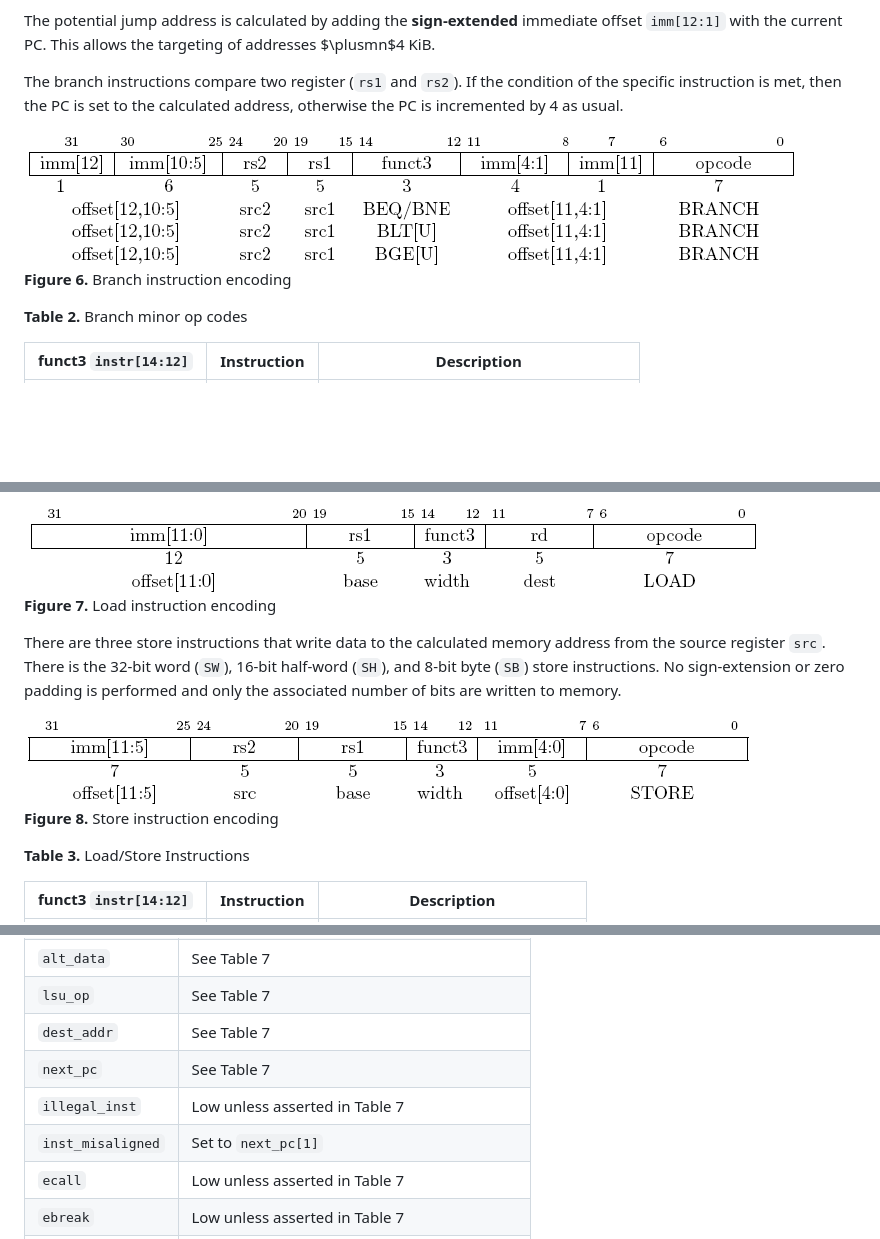
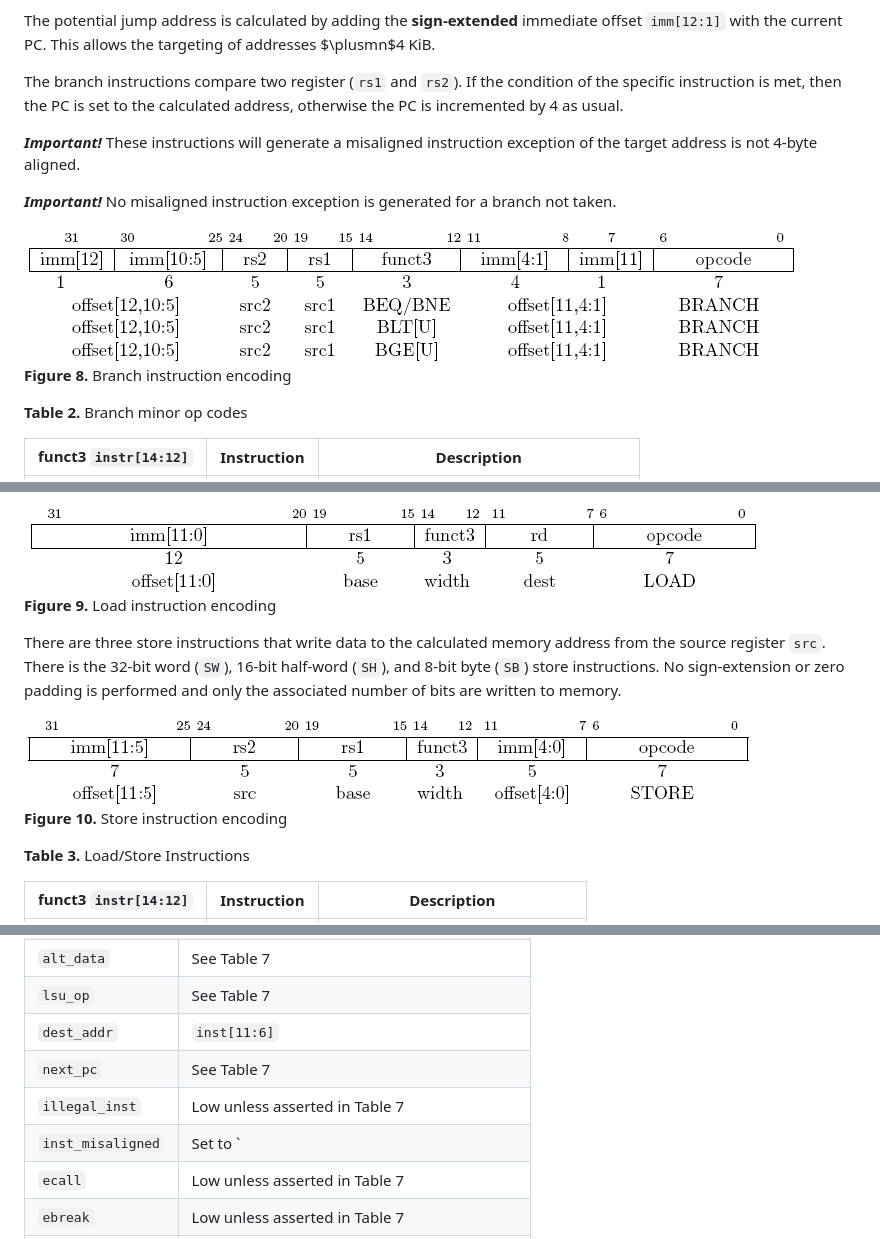
Before and after one commit to dhad4g/Lexington, a Markdown page: docs/Decoder.md, 3 parts joined by grey strips. Drawn GitHub-style; blank space fills up the shorter version.

```diff
--- a/docs/Decoder.md
+++ b/docs/Decoder.md
@@ -176,8 +182,12 @@ This allows the targeting of addresses $\plusmn$4 KiB.
 The branch instructions compare two register (`rs1` and `rs2`).
 If the condition of the specific instruction is met, then the PC is set to the calculated address, otherwise the PC is incremented by 4 as usual.
 
+***Important!*** These instructions will generate a misaligned instruction exception of the target address is not 4-byte aligned.
+
+***Important!*** No misaligned instruction exception is generated for a branch not taken.
+
 ![](./figures/instructions/branch_encoding.png) \
-**Figure 6.** Branch instruction encoding
+**Figure 8.** Branch instruction encoding
 
 **Table 2.** Branch minor op codes
 
@@ -217,14 +227,14 @@ These two also have an unsigned variant, `LHU` and `LBU`, that zero fills the up
 *Note: loads with `dest`=x0 must still raise exceptions*
 
 ![](figures/instructions/load_encoding.png) \
-**Figure 7.** Load instruction encoding
+**Figure 9.** Load instruction encoding
 
 There are three store instructions that write data to the calculated memory address from the source register `src`.
 There is the 32-bit word (`SW`), 16-bit half-word (`SH`), and 8-bit byte (`SB`) store instructions.
 No sign-extension or zero padding is performed and only the associated number of bits are written to memory.
 
 ![](figures/instructions/store_encoding.png) \
-**Figure 8.** Store instruction encoding
+**Figure 10.** Store instruction encoding
 
 **Table 3.** Load/Store Instructions
 
@@ -391,10 +402,10 @@ This implementation treats `WFI` as a `NOP`.
 | `src2`            | See Table 7
 | `alt_data`        | See Table 7
 | `lsu_op`          | See Table 7
-| `dest_addr`       | See Table 7
+| `dest_addr`       | `inst[11:6]`
 | `next_pc`         | See Table 7
 | `illegal_inst`    | Low unless asserted in Table 7
-| `inst_misaligned` | Set to `next_pc[1]`
+| `inst_misaligned` | Set to `|(next_pc[1:0])`
 | `ecall`           | Low unless asserted in Table 7
 | `ebreak`          | Low unless asserted in Table 7
 | `mret`            | Low unless asserted in Table 7
```
Also changed, not shown: other parts of docs/Decoder.md (+45 -38 lines), docs/ALU.md (+3 -3 lines), docs/Load_Store.md (+18 -8 lines), docs/figures/instructions/instruction_formats.png (added), 1 other file.
